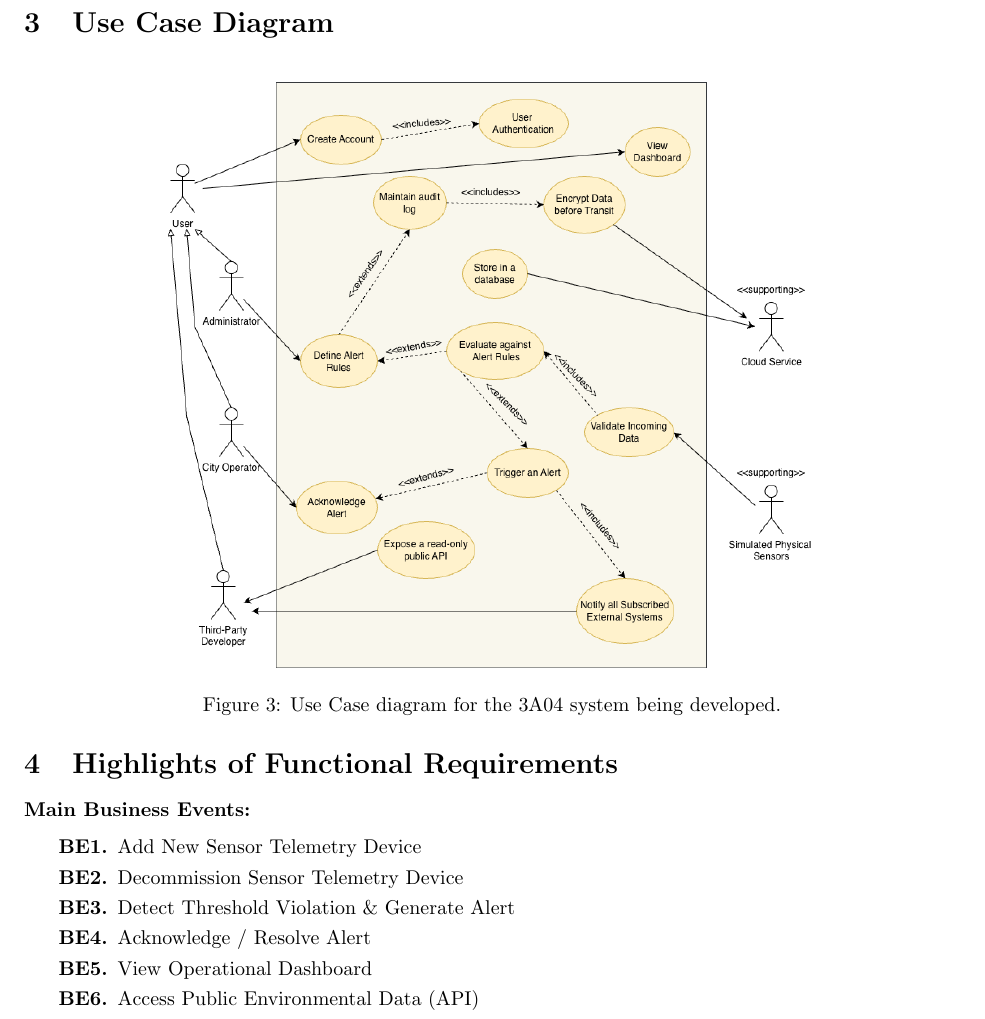
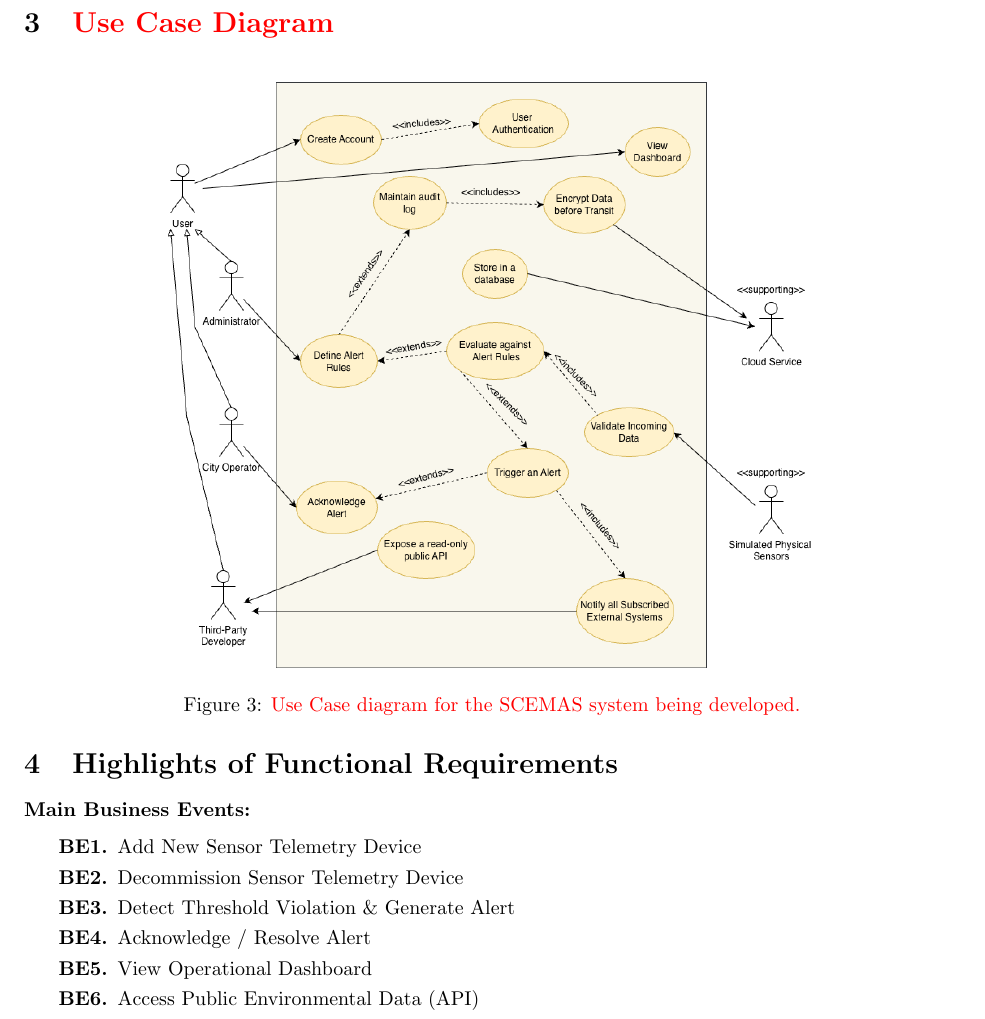
Before and after one commit to rv810/3A04-T02-Team3, a LaTeX document (deliverable 1/SE3A04_D1_Template.tex, which reads deliverable 1/SE3A04_D1_UseCase.tex): part of page 8 of 22, cut so that both start at the same text. Compiled offline with pdfLaTeX.

Commit message:
red caption

```diff
--- a/deliverable 1/SE3A04_D1_UseCase.tex
+++ b/deliverable 1/SE3A04_D1_UseCase.tex
@@ -7,6 +7,6 @@
 \begin{figure}[H]
     \centering
     \includegraphics[width=0.7\linewidth]{3A_D1_Q3.png}
-    \caption{Use Case diagram for the 3A04 system being developed.}
+    \caption{\textcolor{red}{Use Case diagram for the SCEMAS system being developed.}}
 \end{figure}
 }
```
Also changed, not shown: deliverable 1/SE3A04_D1_UseCase.tex (2 more changed lines).
